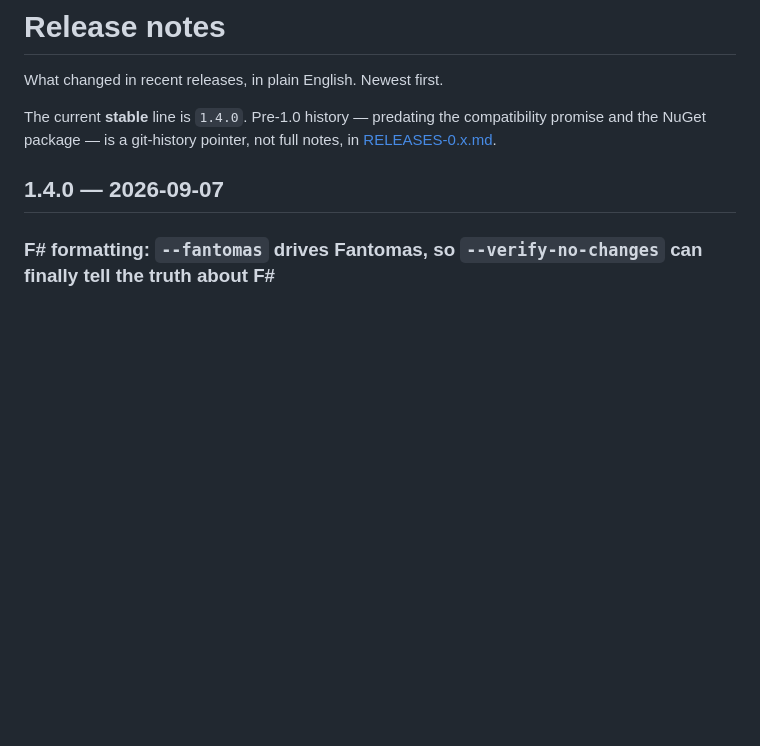
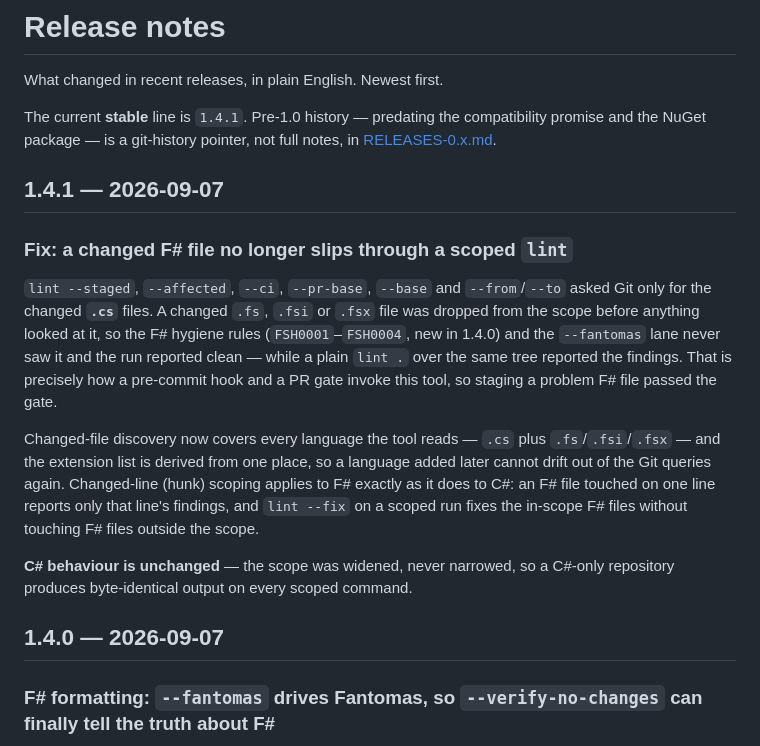
Before and after one commit to RDalziel/dotnet-fast, a Markdown page: RELEASES.md, the part around the change. Rendered like a GitHub page; blank space fills up the shorter version.

```diff
--- a/RELEASES.md
+++ b/RELEASES.md
@@ -2,9 +2,29 @@
 
 What changed in recent releases, in plain English. Newest first.
 
-The current **stable** line is `1.4.0`. Pre-1.0 history — predating the compatibility promise and the
+The current **stable** line is `1.4.1`. Pre-1.0 history — predating the compatibility promise and the
 NuGet package — is a git-history pointer, not full notes, in
 [RELEASES-0.x.md](RELEASES-0.x.md).
+
+## 1.4.1 — 2026-09-07
+
+### Fix: a changed F# file no longer slips through a scoped `lint`
+
+`lint --staged`, `--affected`, `--ci`, `--pr-base`, `--base` and `--from`/`--to` asked Git only for
+the changed **`.cs`** files. A changed `.fs`, `.fsi` or `.fsx` file was dropped from the scope
+before anything looked at it, so the F# hygiene rules (`FSH0001`–`FSH0004`, new in 1.4.0) and the
+`--fantomas` lane never saw it and the run reported clean — while a plain `lint .` over the same
+tree reported the findings. That is precisely how a pre-commit hook and a PR gate invoke this tool,
+so staging a problem F# file passed the gate.
+
+Changed-file discovery now covers every language the tool reads — `.cs` plus `.fs`/`.fsi`/`.fsx` —
+and the extension list is derived from one place, so a language added later cannot drift out of the
+Git queries again. Changed-line (hunk) scoping applies to F# exactly as it does to C#: an F# file
+touched on one line reports only that line's findings, and `lint --fix` on a scoped run fixes the
+in-scope F# files without touching F# files outside the scope.
+
+**C# behaviour is unchanged** — the scope was widened, never narrowed, so a C#-only repository
+produces byte-identical output on every scoped command.
 
 ## 1.4.0 — 2026-09-07
 
```
Also changed, not shown: docs/commands.md (+6 -0 lines), docs/rules.md (+7 -1 lines).
